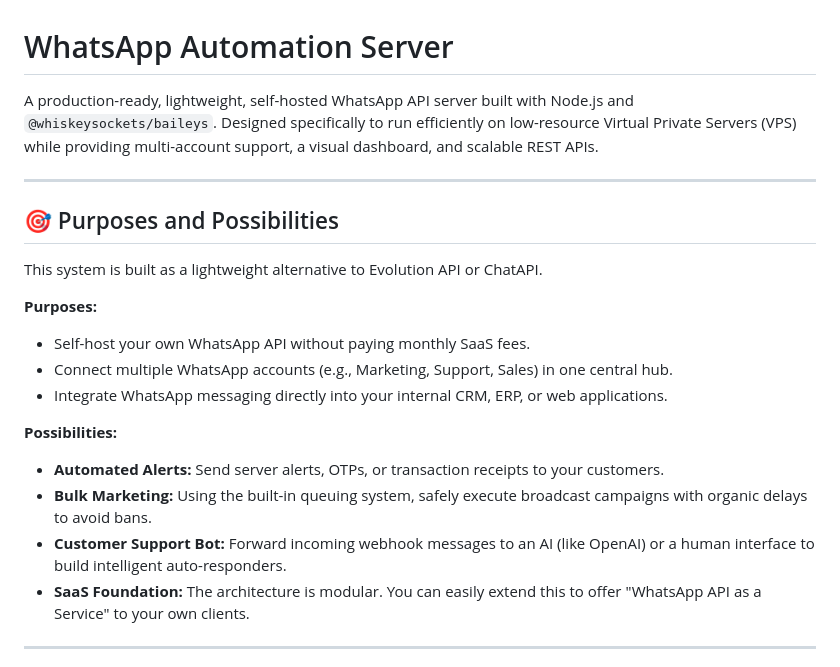
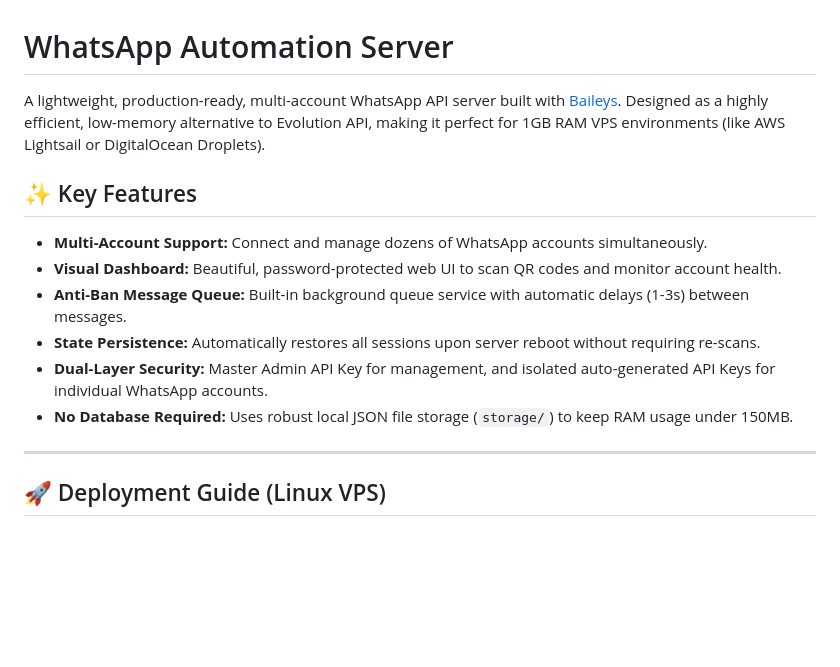
Before and after one commit to shinchan1907/unofficial-waba, a Markdown page: README.md, the part around one of its changes. Rendered like a GitHub page; blank space fills up the shorter version.

```diff
--- a/README.md
+++ b/README.md
@@ -1,23 +1,17 @@
 # WhatsApp Automation Server
 
-A production-ready, lightweight, self-hosted WhatsApp API server built with Node.js and `@whiskeysockets/baileys`. Designed specifically to run efficiently on low-resource Virtual Private Servers (VPS) while providing multi-account support, a visual dashboard, and scalable REST APIs.
+A lightweight, production-ready, multi-account WhatsApp API server built with [Baileys](https://github.com/WhiskeySockets/Baileys).
+Designed as a highly efficient, low-memory alternative to Evolution API, making it perfect for 1GB RAM VPS environments (like AWS Lightsail or DigitalOcean Droplets).
+
+## ✨ Key Features
+- **Multi-Account Support:** Connect and manage dozens of WhatsApp accounts simultaneously.
+- **Visual Dashboard:** Beautiful, password-protected web UI to scan QR codes and monitor account health.
+- **Anti-Ban Message Queue:** Built-in background queue service with automatic delays (1-3s) between messages.
+- **State Persistence:** Automatically restores all sessions upon server reboot without requiring re-scans.
+- **Dual-Layer Security:** Master Admin API Key for management, and isolated auto-generated API Keys for individual WhatsApp accounts.
+- **No Database Required:** Uses robust local JSON file storage (`storage/`) to keep RAM usage under 150MB.
 
 ---
 
-## 🎯 Purposes and Possibilities
+## 🚀 Deployment Guide (Linux VPS)
 
-This system is built as a lightweight alternative to Evolution API or ChatAPI.
-
-**Purposes:**
-- Self-host your own WhatsApp API without paying monthly SaaS fees.
-- Connect multiple WhatsApp accounts (e.g., Marketing, Support, Sales) in one central hub.
-- Integrate WhatsApp messaging directly into your internal CRM, ERP, or web applications.
-
-**Possibilities:**
-- **Automated Alerts:** Send server alerts, OTPs, or transaction receipts to your customers.
-- **Bulk Marketing:** Using the built-in queuing system, safely execute broadcast campaigns with organic delays to avoid bans.
-- **Customer Support Bot:** Forward incoming webhook messages to an AI (like OpenAI) or a human interface to build intelligent auto-responders.
-- **SaaS Foundation:** The architecture is modular. You can easily extend this to offer "WhatsApp API as a Service" to your own clients.
-
----
-
```
Also changed, not shown: other parts of README.md (+96 -143 lines).
